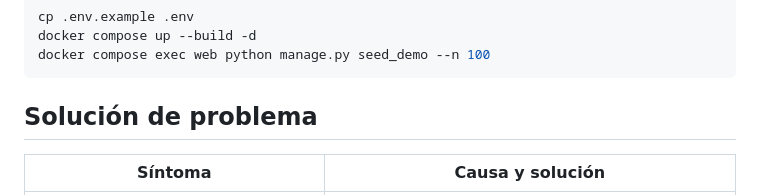
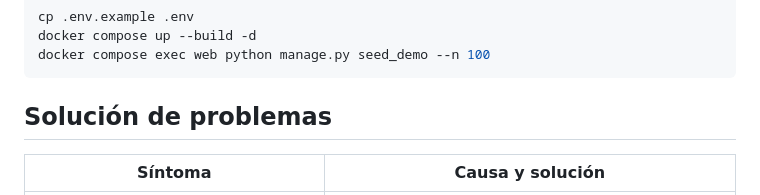
Before and after one commit to JM-snow22/glowsync-backend, a Markdown page: README.md, the part around the change. GitHub-like rendering.

Commit message:
Fix section title in README.md
Corrected the section title from 'Solución de problema' to 'Solución de problemas' for consistency.

````diff
--- a/README.md
+++ b/README.md
@@ -238,7 +238,7 @@ docker compose up --build -d
 docker compose exec web python manage.py seed_demo --n 100
 ```
 
-## Solución de problema
+## Solución de problemas
 
 | Síntoma | Causa y solución |
 |---|---|
````
